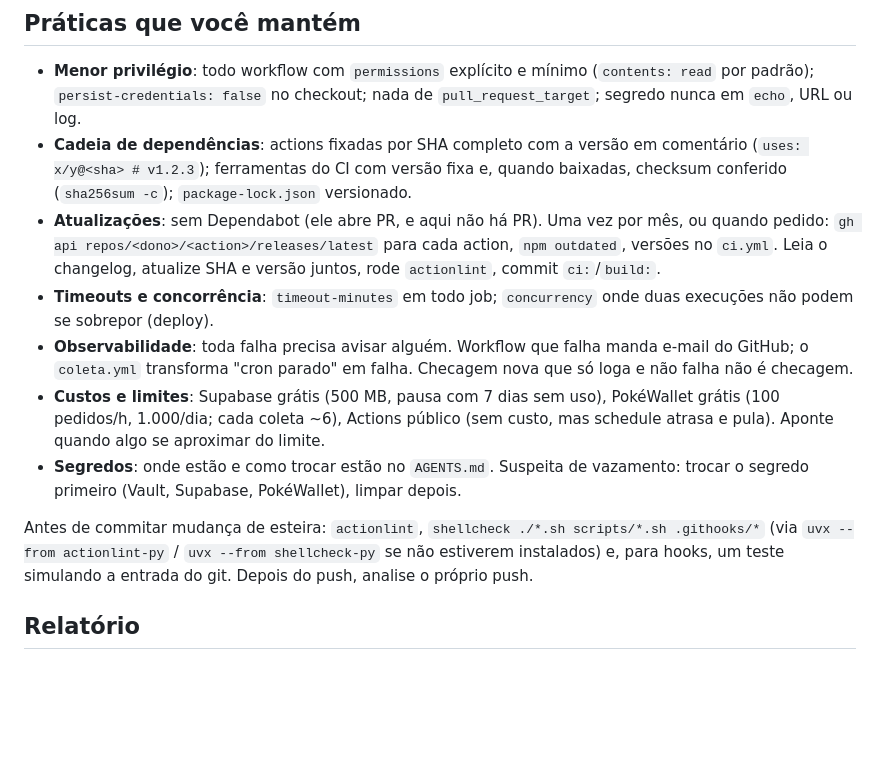
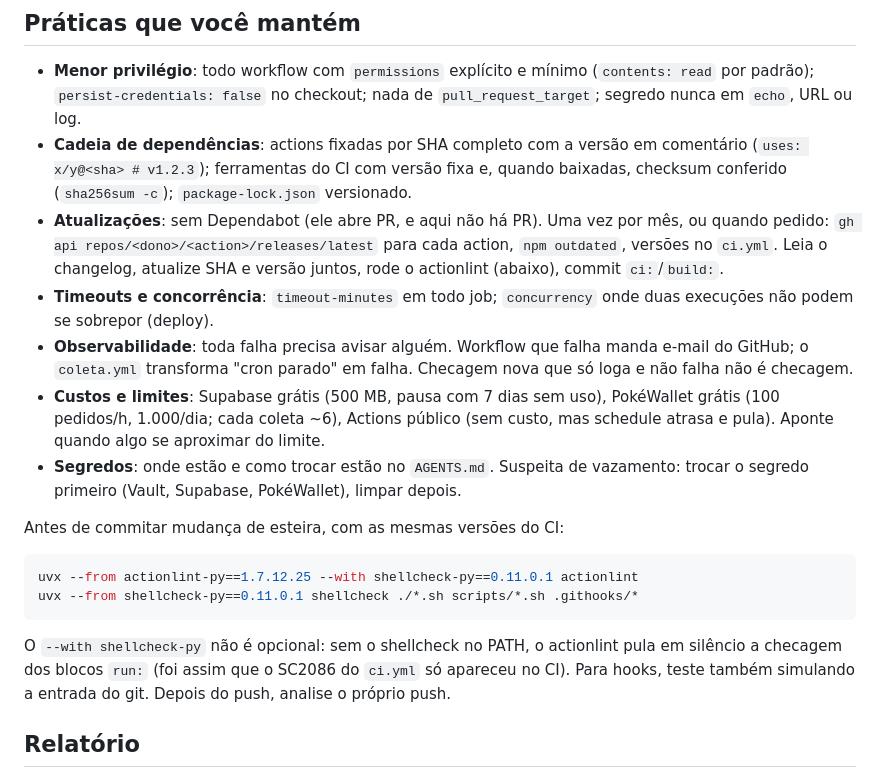
Before and after one commit to afonsolelis/monitor-spkids, a Markdown page: .agents/devops.md, the part around the change. Drawn GitHub-style; blank space fills up the shorter version.

Commit message:
docs(harness): actionlint sempre com shellcheck, nas versões do CI
Sem o shellcheck no PATH, o actionlint pula em silêncio a checagem dos
blocos run:, e foi assim que o SC2086 corrigido em ad2cd86 só apareceu
no CI.

Co-Authored-By: Claude Opus 5.5 <noreply@anthropic.com>

````diff
--- a/.agents/devops.md
+++ b/.agents/devops.md
@@ -55,7 +55,7 @@ conservador para mexer.
 - **Atualizações**: sem Dependabot (ele abre PR, e aqui não há PR). Uma vez
   por mês, ou quando pedido: `gh api repos/<dono>/<action>/releases/latest`
   para cada action, `npm outdated`, versões no `ci.yml`. Leia o changelog,
-  atualize SHA e versão juntos, rode `actionlint`, commit `ci:`/`build:`.
+  atualize SHA e versão juntos, rode o actionlint (abaixo), commit `ci:`/`build:`.
 - **Timeouts e concorrência**: `timeout-minutes` em todo job; `concurrency`
   onde duas execuções não podem se sobrepor (deploy).
 - **Observabilidade**: toda falha precisa avisar alguém. Workflow que falha
@@ -69,10 +69,17 @@ conservador para mexer.
   vazamento: trocar o segredo primeiro (Vault, Supabase, PokéWallet), limpar
   depois.
 
-Antes de commitar mudança de esteira: `actionlint`,
-`shellcheck ./*.sh scripts/*.sh .githooks/*` (via `uvx --from actionlint-py`
-/ `uvx --from shellcheck-py` se não estiverem instalados) e, para hooks, um
-teste simulando a entrada do git. Depois do push, analise o próprio push.
+Antes de commitar mudança de esteira, com as mesmas versões do CI:
+
+```bash
+uvx --from actionlint-py==1.7.12.25 --with shellcheck-py==0.11.0.1 actionlint
+uvx --from shellcheck-py==0.11.0.1 shellcheck ./*.sh scripts/*.sh .githooks/*
+```
+
+O `--with shellcheck-py` não é opcional: sem o shellcheck no PATH, o
+actionlint pula em silêncio a checagem dos blocos `run:` (foi assim que o
+SC2086 do `ci.yml` só apareceu no CI). Para hooks, teste também simulando a
+entrada do git. Depois do push, analise o próprio push.
 
 ## Relatório
 
````
Also changed, not shown: AGENTS.md (+1 -1 lines).
